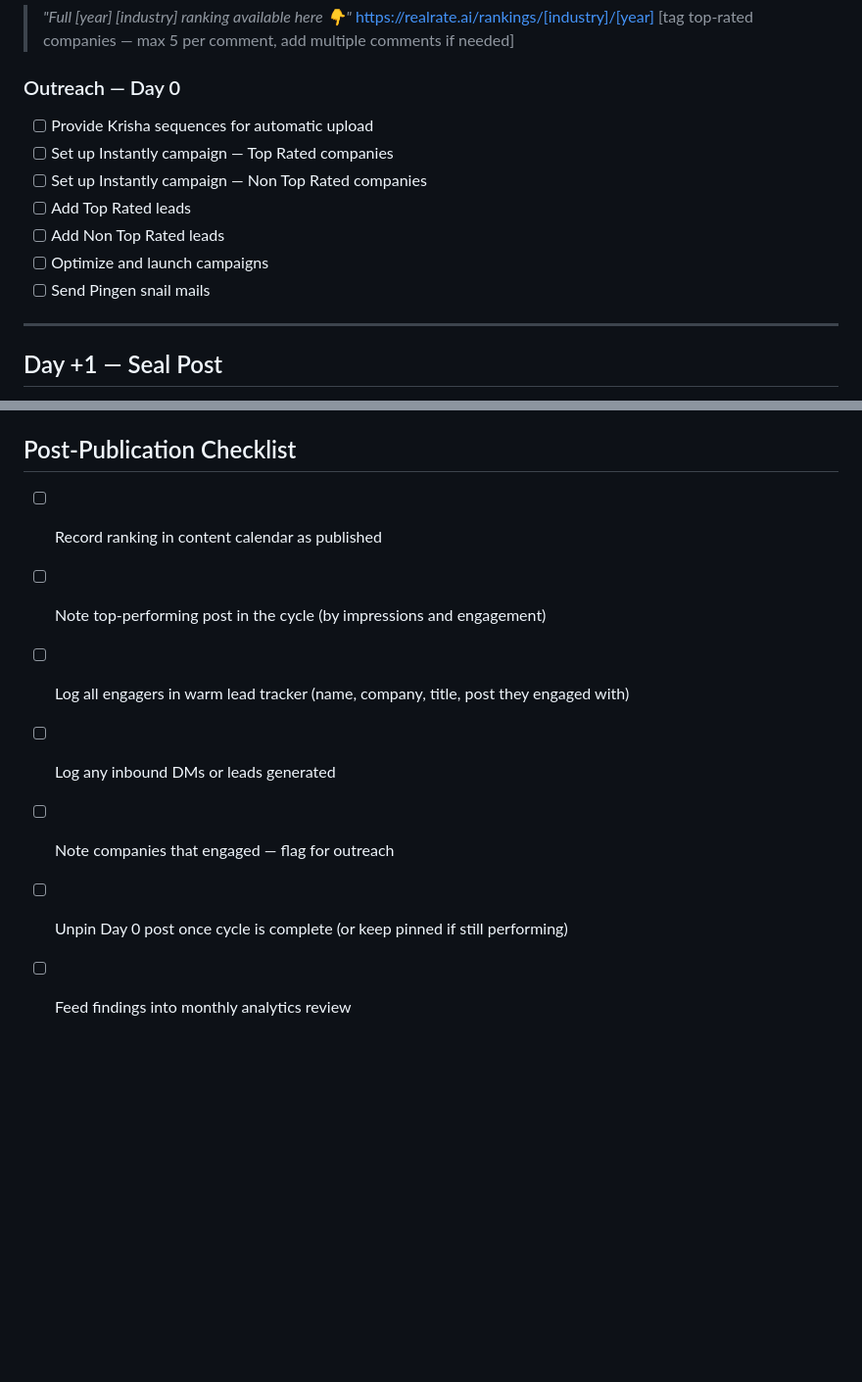
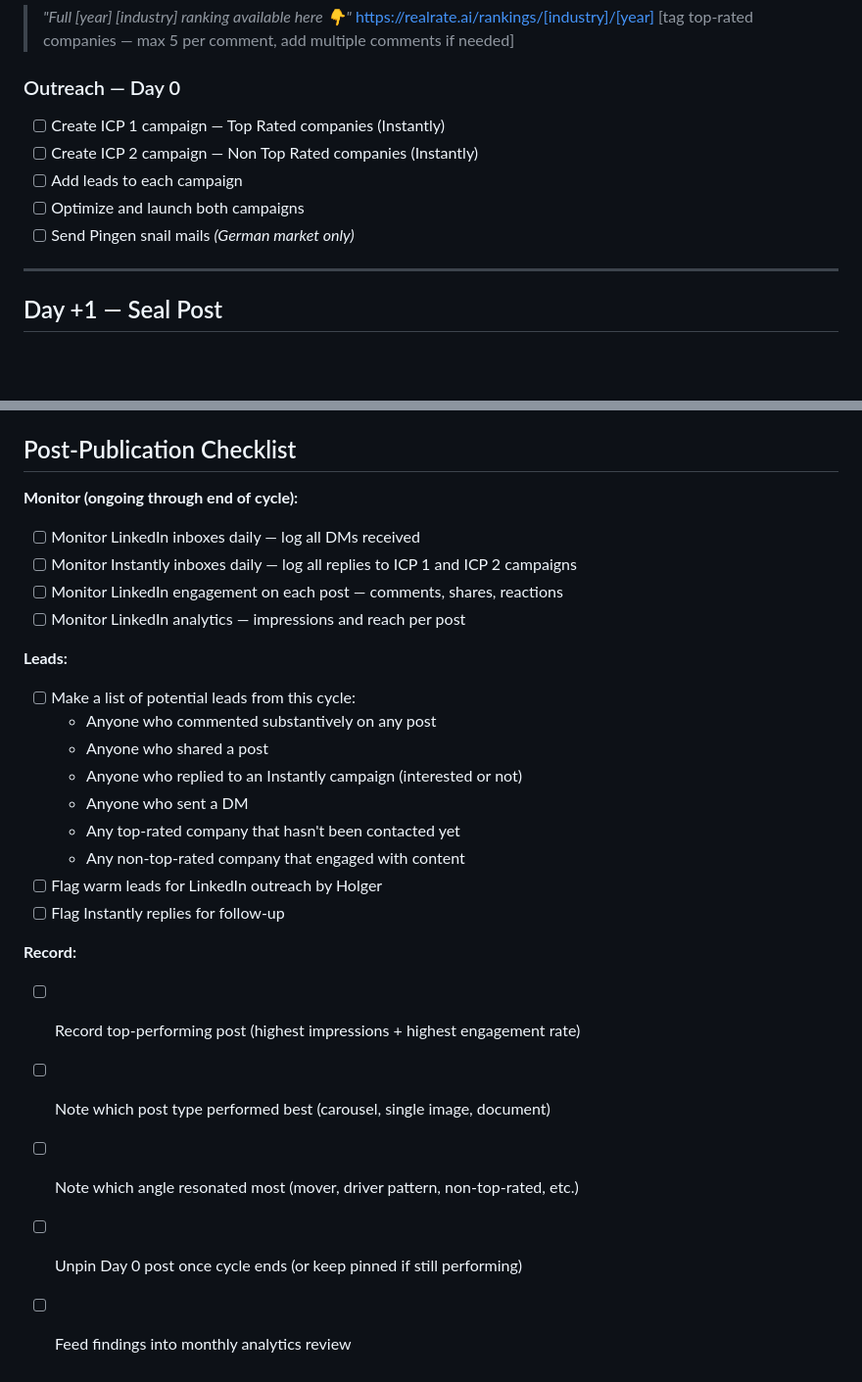
Before and after one commit to realrate/Claude, a Markdown page: SOP/ranking-publication-protocol.md, 2 parts joined by grey strips. Shown at 98% size. GitHub-like rendering; blank space fills up the shorter version.

```diff
--- a/SOP/ranking-publication-protocol.md
+++ b/SOP/ranking-publication-protocol.md
@@ -98,13 +98,11 @@ Prepare all assets in advance so posting happens within hours of the website goi
 > [tag top-rated companies — max 5 per comment, add multiple comments if needed]
 
 ### Outreach — Day 0
-- [ ] Provide Krisha sequences for automatic upload
-- [ ] Set up Instantly campaign — Top Rated companies
-- [ ] Set up Instantly campaign — Non Top Rated companies
-- [ ] Add Top Rated leads
-- [ ] Add Non Top Rated leads
-- [ ] Optimize and launch campaigns
-- [ ] Send Pingen snail mails
+- [ ] Create ICP 1 campaign — Top Rated companies (Instantly)
+- [ ] Create ICP 2 campaign — Non Top Rated companies (Instantly)
+- [ ] Add leads to each campaign
+- [ ] Optimize and launch both campaigns
+- [ ] Send Pingen snail mails *(German market only)*
 
 ---
 
@@ -424,9 +460,25 @@ Most frequent greatest strength driver across top tier → that's the Industry D
 ## Post-Publication Checklist
 
-- [ ] Record ranking in content calendar as published
-- [ ] Note top-performing post in the cycle (by impressions and engagement)
-- [ ] Log all engagers in warm lead tracker (name, company, title, post they engaged with)
-- [ ] Log any inbound DMs or leads generated
-- [ ] Note companies that engaged — flag for outreach
-- [ ] Unpin Day 0 post once cycle is complete (or keep pinned if still performing)
+**Monitor (ongoing through end of cycle):**
+- [ ] Monitor LinkedIn inboxes daily — log all DMs received
+- [ ] Monitor Instantly inboxes daily — log all replies to ICP 1 and ICP 2 campaigns
+- [ ] Monitor LinkedIn engagement on each post — comments, shares, reactions
+- [ ] Monitor LinkedIn analytics — impressions and reach per post
+
+**Leads:**
+- [ ] Make a list of potential leads from this cycle:
+  - Anyone who commented substantively on any post
+  - Anyone who shared a post
+  - Anyone who replied to an Instantly campaign (interested or not)
+  - Anyone who sent a DM
+  - Any top-rated company that hasn't been contacted yet
+  - Any non-top-rated company that engaged with content
+- [ ] Flag warm leads for LinkedIn outreach by Holger
+- [ ] Flag Instantly replies for follow-up
+
+**Record:**
+- [ ] Record top-performing post (highest impressions + highest engagement rate)
+- [ ] Note which post type performed best (carousel, single image, document)
+- [ ] Note which angle resonated most (mover, driver pattern, non-top-rated, etc.)
+- [ ] Unpin Day 0 post once cycle ends (or keep pinned if still performing)
 - [ ] Feed findings into monthly analytics review
```
Also changed, not shown: other parts of SOP/ranking-publication-protocol.md (+38 -0 lines).
